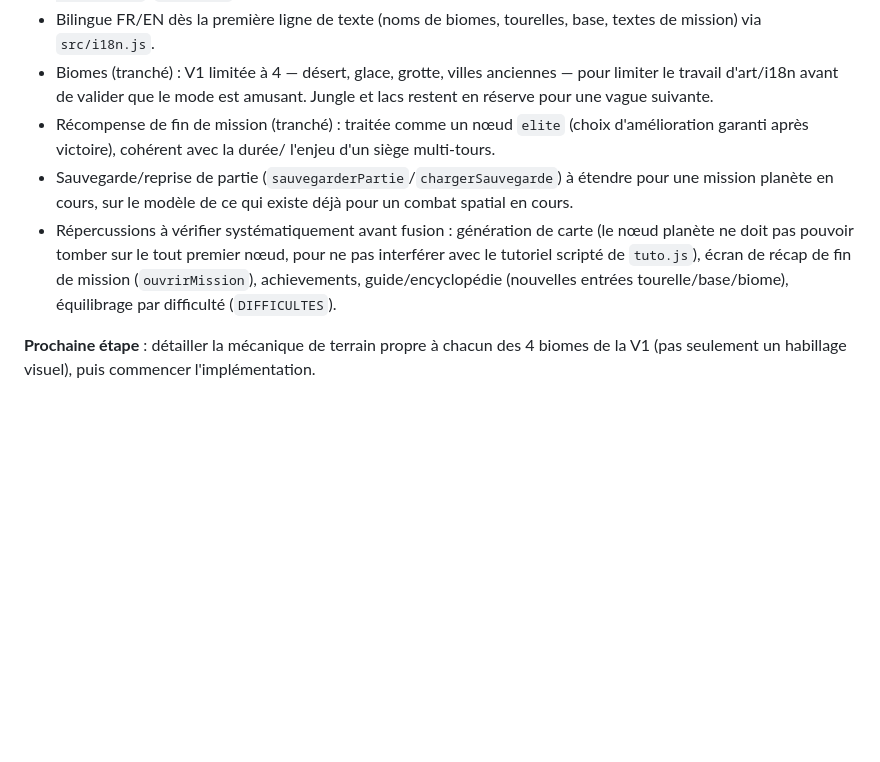
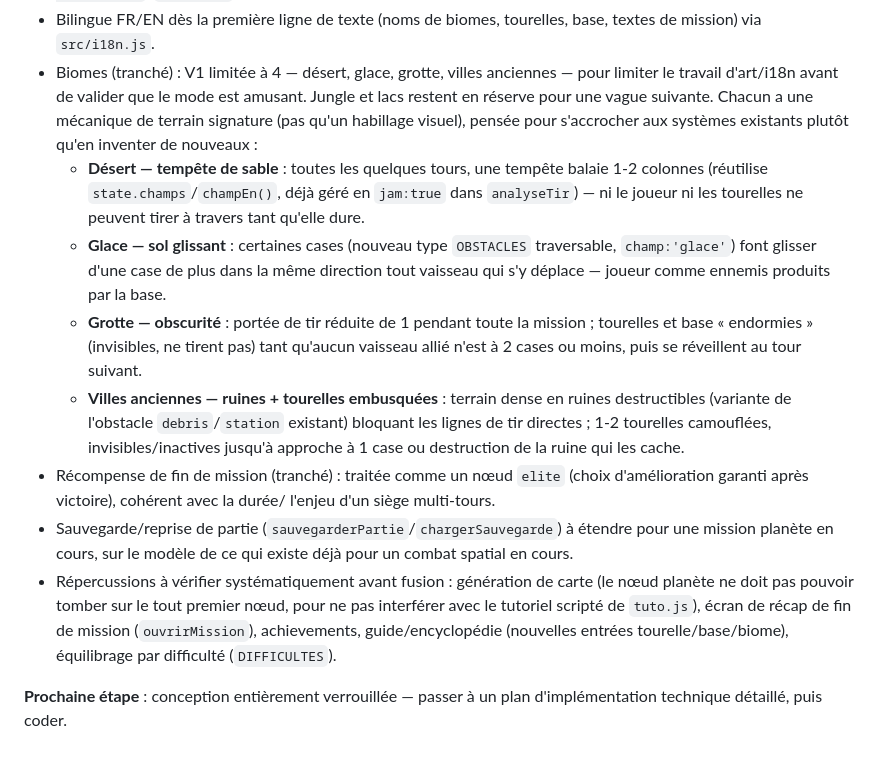
Before and after one commit to supershivas/space-crusader, a Markdown page: ROADMAP.md, the part around the change. Drawn GitHub-style; blank space fills up the shorter version.

Commit message:
Verrouille les mécaniques de terrain des 4 biomes planète
Désert (tempête réutilisant les champs magnétiques), glace (sol glissant),
grotte (obscurité + ennemis endormis), villes anciennes (ruines +
tourelles embusquées). Conception du mode missions planète intégralement
tranchée, prête pour un plan d'implémentation technique.

```diff
--- a/ROADMAP.md
+++ b/ROADMAP.md
@@ -58,6 +58,26 @@ la progression de l'escadrille.
 - Biomes (tranché) : V1 limitée à 4 — désert, glace, grotte, villes anciennes
   — pour limiter le travail d'art/i18n avant de valider que le mode est
   amusant. Jungle et lacs restent en réserve pour une vague suivante.
+  Chacun a une mécanique de terrain signature (pas qu'un habillage visuel),
+  pensée pour s'accrocher aux systèmes existants plutôt qu'en inventer de
+  nouveaux :
+  - **Désert — tempête de sable** : toutes les quelques tours, une tempête
+    balaie 1-2 colonnes (réutilise `state.champs`/`champEn()`, déjà géré en
+    `jam:true` dans `analyseTir`) — ni le joueur ni les tourelles ne
+    peuvent tirer à travers tant qu'elle dure.
+  - **Glace — sol glissant** : certaines cases (nouveau type `OBSTACLES`
+    traversable, `champ:'glace'`) font glisser d'une case de plus dans la
+    même direction tout vaisseau qui s'y déplace — joueur comme ennemis
+    produits par la base.
+  - **Grotte — obscurité** : portée de tir réduite de 1 pendant toute la
+    mission ; tourelles et base « endormies » (invisibles, ne tirent pas)
+    tant qu'aucun vaisseau allié n'est à 2 cases ou moins, puis se
+    réveillent au tour suivant.
+  - **Villes anciennes — ruines + tourelles embusquées** : terrain dense en
+    ruines destructibles (variante de l'obstacle `debris`/`station`
+    existant) bloquant les lignes de tir directes ; 1-2 tourelles
+    camouflées, invisibles/inactives jusqu'à approche à 1 case ou
+    destruction de la ruine qui les cache.
 - Récompense de fin de mission (tranché) : traitée comme un nœud `elite`
   (choix d'amélioration garanti après victoire), cohérent avec la durée/
   l'enjeu d'un siège multi-tours.
@@ -71,6 +91,5 @@ la progression de l'escadrille.
   (nouvelles entrées tourelle/base/biome), équilibrage par difficulté
   (`DIFFICULTES`).
 
-**Prochaine étape** : détailler la mécanique de terrain propre à chacun des
-4 biomes de la V1 (pas seulement un habillage visuel), puis commencer
-l'implémentation.
+**Prochaine étape** : conception entièrement verrouillée — passer à un plan
+d'implémentation technique détaillé, puis coder.
```
